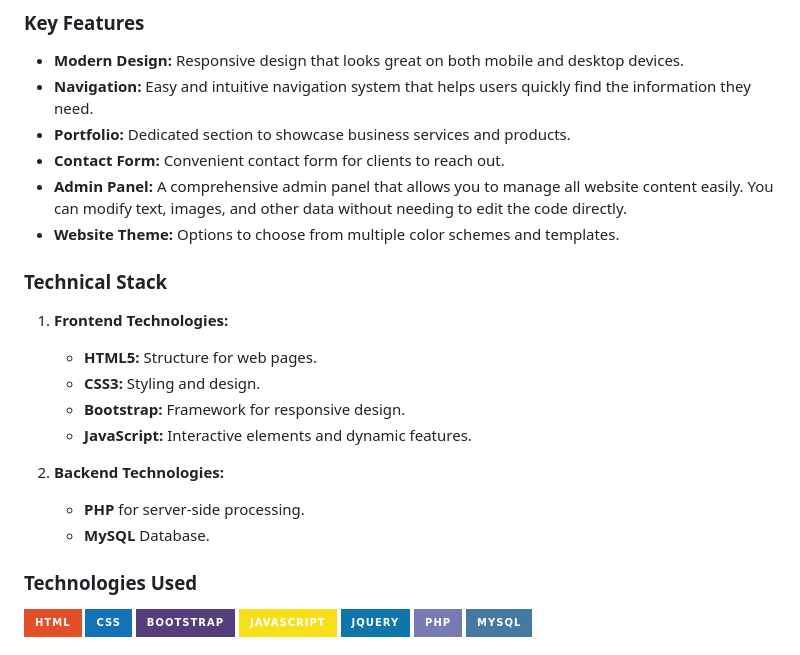
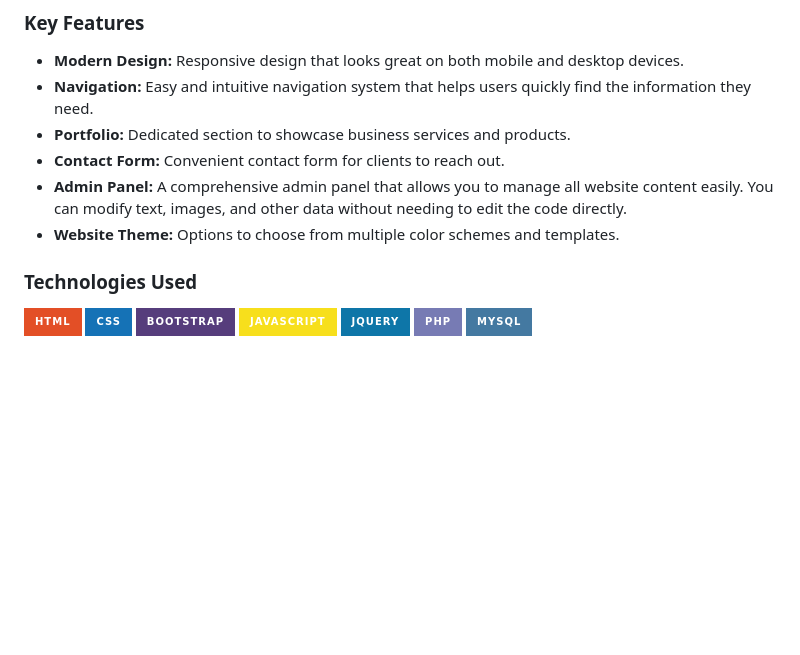
Before and after one commit to dandramcgee/PHP-Business-Website-, a Markdown page: README.md, the part around the change. Drawn GitHub-style; badges without logos; blank space fills up the shorter version.

```diff
--- a/README.md
+++ b/README.md
@@ -24,18 +24,6 @@ The admin panel is user-friendly and allows you to manage all aspects of your we
 - **Contact Form:** Convenient contact form for clients to reach out.
 - **Admin Panel:** A comprehensive admin panel that allows you to manage all website content easily. You can modify text, images, and other data without needing to edit the code directly.
 - **Website Theme:** Options to choose from multiple color schemes and templates.
-
-### Technical Stack
-
-1. **Frontend Technologies:**
-   - **HTML5:** Structure for web pages.
-   - **CSS3:** Styling and design.
-   - **Bootstrap:** Framework for responsive design.
-   - **JavaScript:** Interactive elements and dynamic features.
-
-2. **Backend Technologies:**
-   - **PHP** for server-side processing.
-   - **MySQL** Database.
 
 ### Technologies Used
 
```
